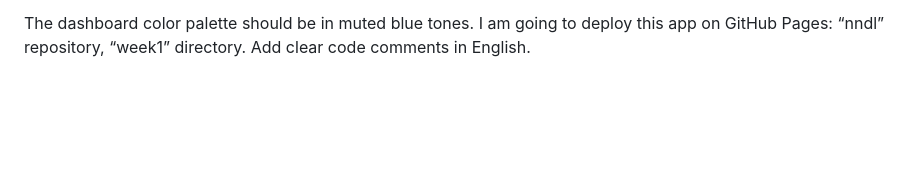
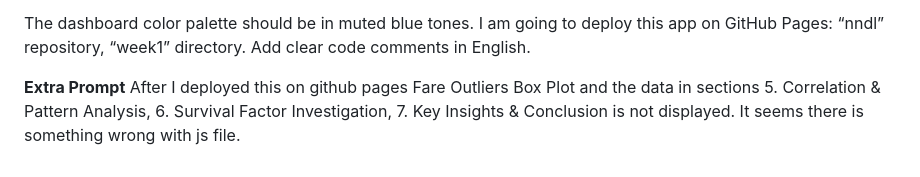
Before and after one commit to dianamarzz/nndl, a Markdown page: README.md, the part around the change. Rendered like a GitHub page; blank space fills up the shorter version.

```diff
--- a/README.md
+++ b/README.md
@@ -27,3 +27,6 @@ In 'app.js':
 - Interactivity: Make the dashboard intuitive and guide the user. All the buttons should be clickable. Users should be able to upload a CSV file into the app and press “Run EDA” button to start the EDA pipeline.
 
 The dashboard color palette should be in muted blue tones. I am going to deploy this app on GitHub Pages: “nndl” repository, “week1” directory. Add clear code comments in English.
+
+**Extra Prompt**
+After I deployed this on github pages Fare Outliers Box Plot and the data in sections 5. Correlation & Pattern Analysis, 6. Survival Factor Investigation, 7. Key Insights & Conclusion is not displayed. It seems there is something wrong with js file.
```
